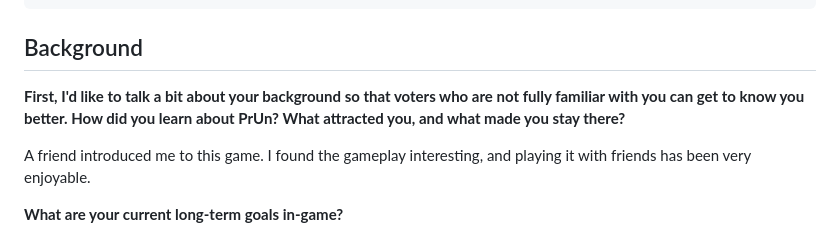
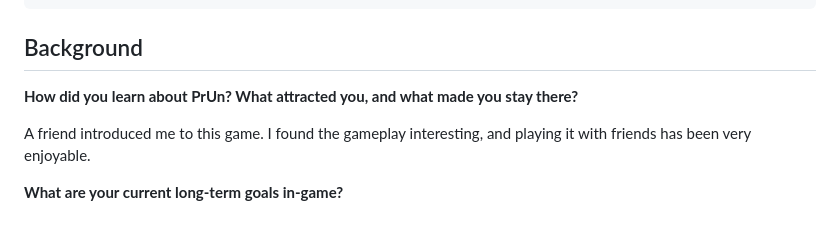
Before and after one commit to nkruglikov/insitorian, a Markdown page: src/euu-interview.md, the part around the change. GitHub-like rendering.

Commit message:
Clean up interview question wording
Co-Authored-By: Claude Opus 4.6 <noreply@anthropic.com>

```diff
--- a/src/euu-interview.md
+++ b/src/euu-interview.md
@@ -11,10 +11,8 @@ templateEngineOverride: njk,md
 
 ## Background
 
-**First, I'd like to talk a bit about your background so that
-voters who are not fully familiar with you can get to know you
-better. How did you learn about PrUn? What attracted you, and
-what made you stay there?**
+**How did you learn about PrUn? What attracted you, and what
+made you stay there?**
 
 A friend introduced me to this game. I found the gameplay
 interesting, and playing it with friends has been very enjoyable.
```
Also changed, not shown: src/schaitr-interview.md (+4 -4 lines).
